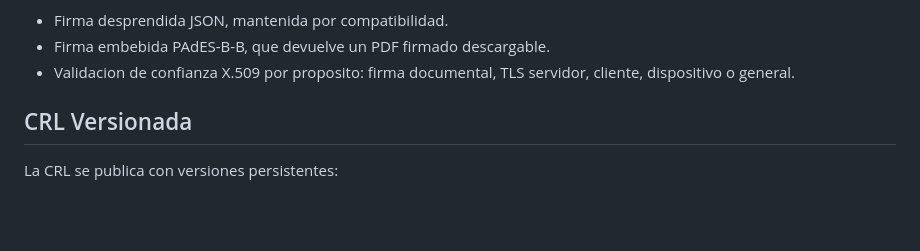
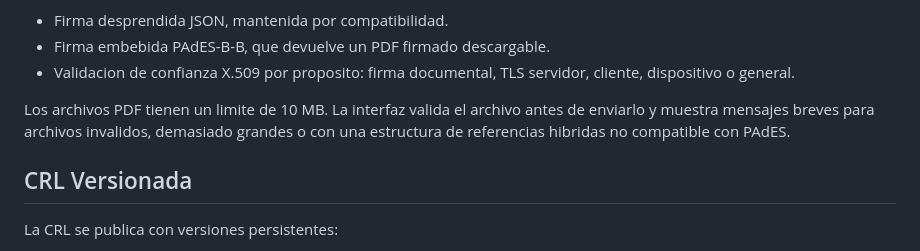
Before and after one commit to abeluciano/EduPKIManager, a Markdown page: README.md, the part around the change. Drawn GitHub-style; blank space fills up the shorter version.

Commit message:
docs: documenta limites y errores de firma PDF

```diff
--- a/README.md
+++ b/README.md
@@ -115,6 +115,8 @@ Las operaciones de firma permiten dos formatos de PDF:
 - Firma desprendida JSON, mantenida por compatibilidad.
 - Firma embebida PAdES-B-B, que devuelve un PDF firmado descargable.
 - Validacion de confianza X.509 por proposito: firma documental, TLS servidor, cliente, dispositivo o general.
+
+Los archivos PDF tienen un limite de 10 MB. La interfaz valida el archivo antes de enviarlo y muestra mensajes breves para archivos invalidos, demasiado grandes o con una estructura de referencias hibridas no compatible con PAdES.
 
 ## CRL Versionada
 
```
Also changed, not shown: API_ENDPOINTS.md (+14 -1 lines).
